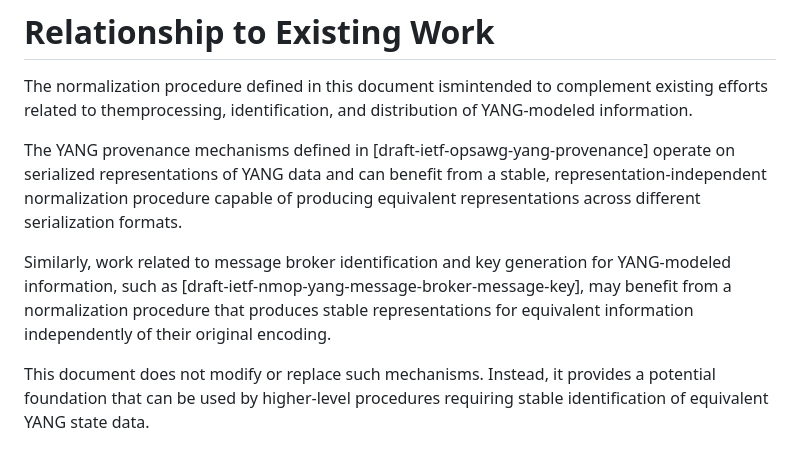
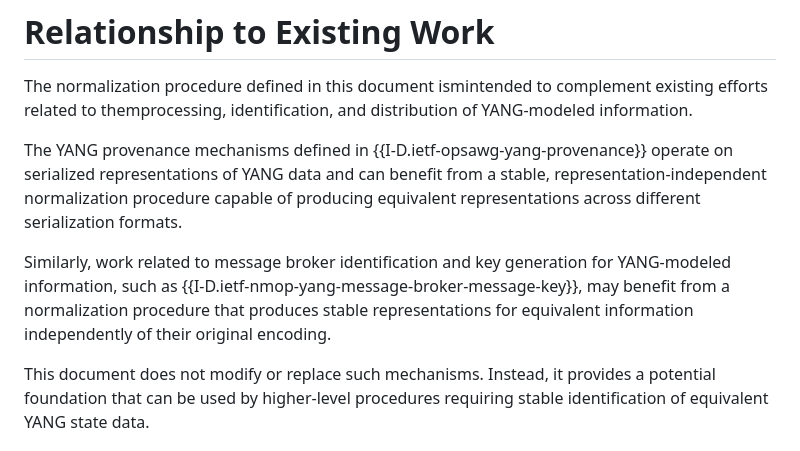
Before and after one commit to ana-mp26/yang-state-normalization, a Markdown page: draft-mendez-opsawg-yang-state-normalization.md, the part around the change. Drawn GitHub-style.

Commit message:
Fix citation format for YANG provenance and message broker drafts
Updated references to use the correct citation format for I-D documents.

```diff
--- a/draft-mendez-opsawg-yang-state-normalization.md
+++ b/draft-mendez-opsawg-yang-state-normalization.md
@@ -287,9 +287,9 @@ Future versions may define schema-aware normalization profiles that address thes
 
 The normalization procedure defined in this document ismintended to complement existing efforts related to themprocessing, identification, and distribution of YANG-modeled information.
 
-The YANG provenance mechanisms defined in [draft-ietf-opsawg-yang-provenance] operate on serialized representations of YANG data and can benefit from a stable, representation-independent normalization procedure capable of producing equivalent representations across different serialization formats.
+The YANG provenance mechanisms defined in {{I-D.ietf-opsawg-yang-provenance}} operate on serialized representations of YANG data and can benefit from a stable, representation-independent normalization procedure capable of producing equivalent representations across different serialization formats.
 
-Similarly, work related to message broker identification and key generation for YANG-modeled information, such as [draft-ietf-nmop-yang-message-broker-message-key], may benefit from a normalization procedure that produces stable representations for equivalent information independently of their original encoding.
+Similarly, work related to message broker identification and key generation for YANG-modeled information, such as {{I-D.ietf-nmop-yang-message-broker-message-key}}, may benefit from a normalization procedure that produces stable representations for equivalent information independently of their original encoding.
 
 This document does not modify or replace such mechanisms. Instead, it provides a potential foundation that can be used by higher-level procedures requiring stable identification of equivalent YANG state data.
 
```
